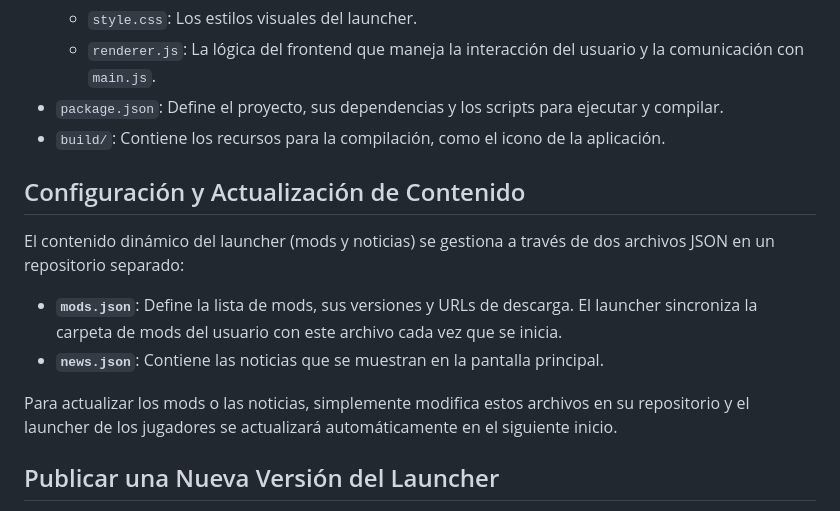
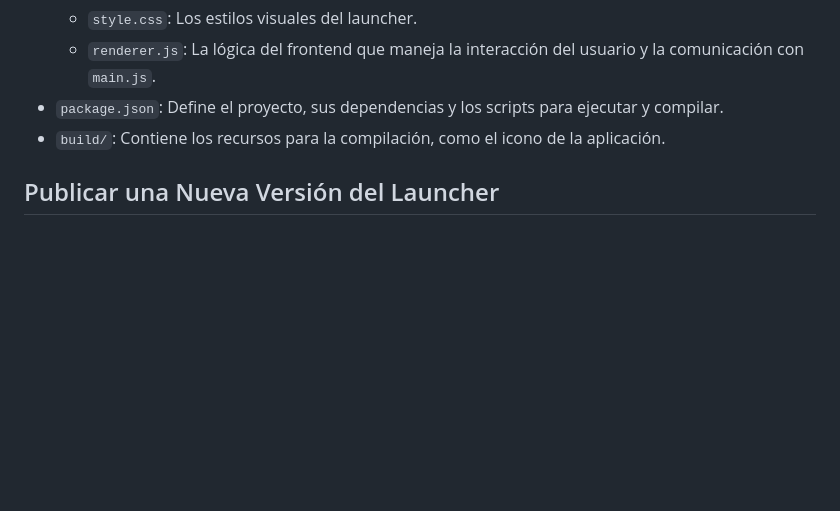
Before and after one commit to itsreciglorious/evasoresfiscales-launcher-server, a Markdown page: README.md, the part around the change. Rendered like a GitHub page; blank space fills up the shorter version.

```diff
--- a/README.md
+++ b/README.md
@@ -64,15 +64,6 @@ Si quieres modificar o contribuir al código del launcher, sigue estos pasos:
 -   `package.json`: Define el proyecto, sus dependencias y los scripts para ejecutar y compilar.
 -   `build/`: Contiene los recursos para la compilación, como el icono de la aplicación.
 
-## Configuración y Actualización de Contenido
-
-El contenido dinámico del launcher (mods y noticias) se gestiona a través de dos archivos JSON en un repositorio separado:
-
--   **`mods.json`**: Define la lista de mods, sus versiones y URLs de descarga. El launcher sincroniza la carpeta de mods del usuario con este archivo cada vez que se inicia.
--   **`news.json`**: Contiene las noticias que se muestran en la pantalla principal.
-
-Para actualizar los mods o las noticias, simplemente modifica estos archivos en su repositorio y el launcher de los jugadores se actualizará automáticamente en el siguiente inicio.
-
 ## Publicar una Nueva Versión del Launcher
 
 Cuando realices cambios en el código del launcher (por ejemplo, en la interfaz o en su funcionalidad), sigue estos pasos para publicar una actualización:
```
